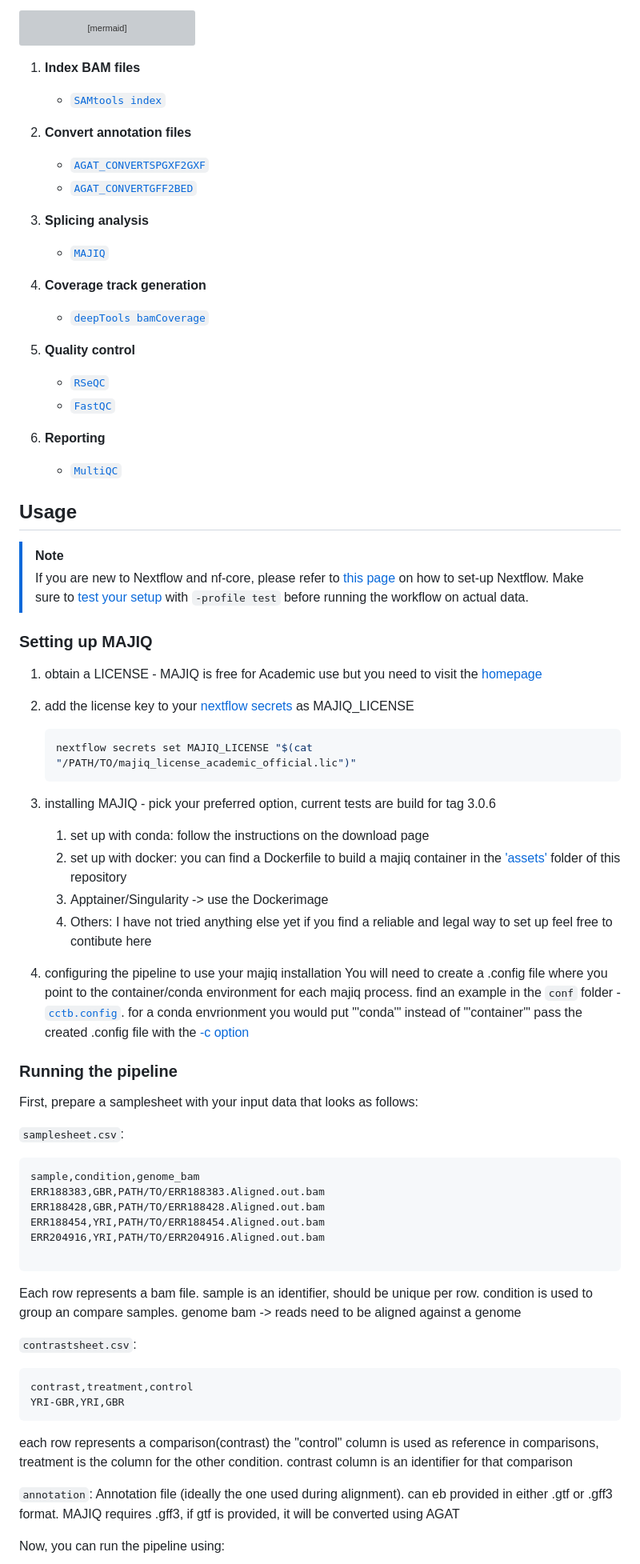
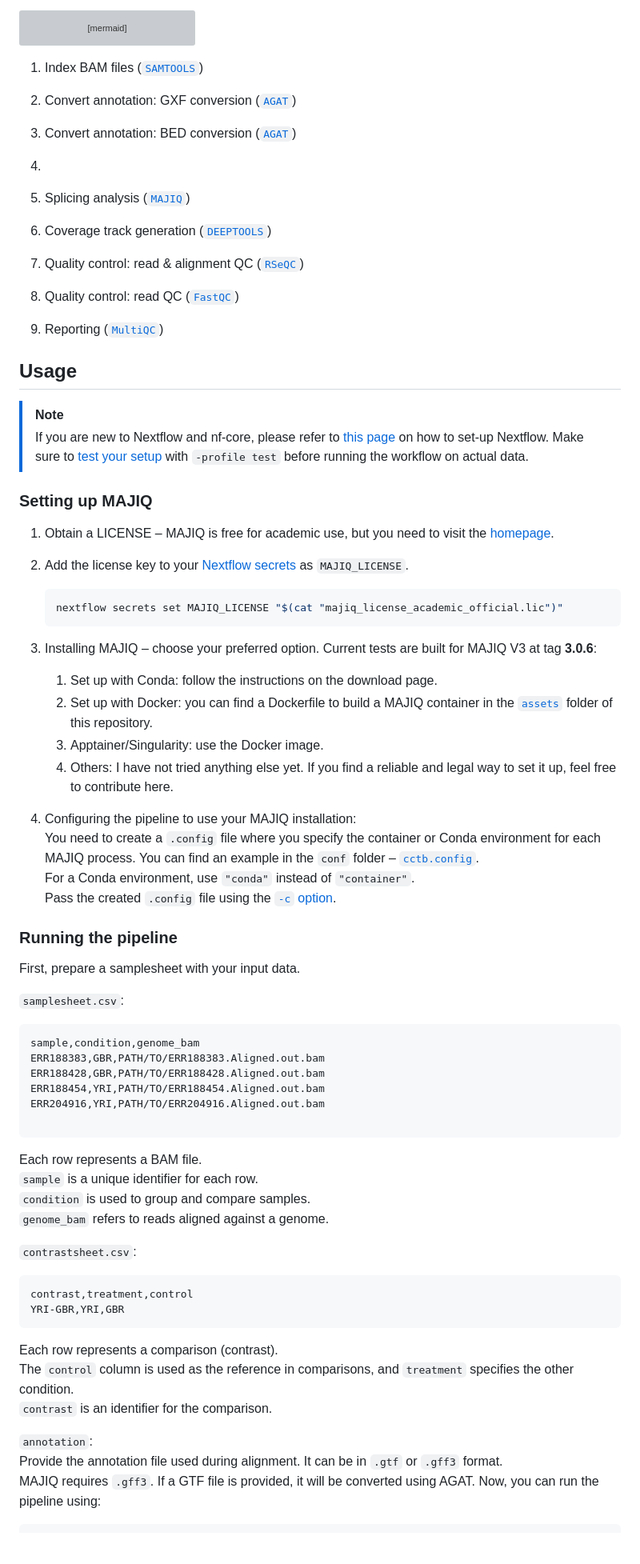
Before and after one commit to ZarnackGroup/majiq_splicing_analysis_pipeline, a Markdown page: README.md, the part around one of its changes. Shown at 80% size. Rendered like a GitHub page; blank space fills up the shorter version; grey boxes are pictures that could not be loaded.

````diff
--- a/README.md
+++ b/README.md
@@ -63,25 +67,23 @@ flowchart TB
 
 ```
 
-1. **Index BAM files**
-   - [`SAMtools index`](https://doi.org/10.1093/bioinformatics/btp352)
+1. Index BAM files ([`SAMTOOLS`](https://doi.org/10.1093/bioinformatics/btp352))
 
-2. **Convert annotation files**
-   - [`AGAT_CONVERTSPGXF2GXF`](https://doi.org/10.5281/zenodo.3552717)
-   - [`AGAT_CONVERTGFF2BED`](https://doi.org/10.5281/zenodo.3552717)
+2. Convert annotation: GXF conversion ([`AGAT`](https://doi.org/10.5281/zenodo.3552717))
 
-3. **Splicing analysis**
-   - [`MAJIQ`](https://www.biorxiv.org/content/early/2024/07/04/2024.07.02.601792)
+3. Convert annotation: BED conversion ([`AGAT`](https://doi.org/10.5281/zenodo.3552717))
+4.
+5. Splicing analysis ([`MAJIQ`](https://www.biorxiv.org/content/early/2024/07/04/2024.07.02.601792))
 
-4. **Coverage track generation**
-   - [`deepTools bamCoverage`](https://doi.org/10.1093/nar/gkw257)
+6. Coverage track generation ([`DEEPTOOLS`](https://doi.org/10.1093/nar/gkw257))
 
-5. **Quality control**
-   - [`RSeQC`](http://rseqc.sourceforge.net/)
-   - [`FastQC`](https://www.bioinformatics.babraham.ac.uk/projects/fastqc/)
+7. Quality control: read & alignment QC ([`RSeQC`](http://rseqc.sourceforge.net/))
 
-6. **Reporting**
-   - [`MultiQC`](https://pubmed.ncbi.nlm.nih.gov/27312411/)
+8. Quality control: read QC ([`FastQC`](https://www.bioinformatics.babraham.ac.uk/projects/fastqc/))
+
+9.  Reporting ([`MultiQC`](https://pubmed.ncbi.nlm.nih.gov/27312411/))
+
+
 
 ## Usage
 
@@ -90,25 +92,26 @@ flowchart TB
 
 ### Setting up MAJIQ
 
-1. obtain a LICENSE - MAJIQ is free for Academic use but you need to visit the [homepage](https://majiq.biociphers.org/app_download/)
-2. add the license key to your [nextflow secrets](https://nextflow.io/docs/latest/secrets.html) as MAJIQ_LICENSE
+1. Obtain a LICENSE – MAJIQ is free for academic use, but you need to visit the [homepage](https://majiq.biociphers.org/app_download/).
+2. Add the license key to your [Nextflow secrets](https://nextflow.io/docs/latest/secrets.html) as `MAJIQ_LICENSE`.
 
    ```bash
-   nextflow secrets set MAJIQ_LICENSE "$(cat "/PATH/TO/majiq_license_academic_official.lic")"
+   nextflow secrets set MAJIQ_LICENSE "$(cat "majiq_license_academic_official.lic")"
    ```
 
-3. installing MAJIQ - pick your preferred option, current tests are build for tag 3.0.6
-   1. set up with conda: follow the instructions on the download page
-   2. set up with docker: you can find a Dockerfile to build a majiq container in the ['assets'](assets/docker/majiq/Dockerfile) folder of this  repository
-   3. Apptainer/Singularity -> use the Dockerimage
-   4. Others: I have not tried anything else yet if you find a reliable and legal way to set up feel free to contibute here
-4. configuring the pipeline to use your majiq installation
-     You will need to create a .config file where you point to the container/conda environment for each majiq process. find an example in the `conf` folder - [`cctb.config`](conf/cctb.config). for a conda envrionment you would put "'conda'" instead of "'container'"
-     pass the created .config file with the [-c option](https://www.nextflow.io/docs/latest/config.html)
+3. Installing MAJIQ – choose your preferred option. Current tests are built for MAJIQ V3 at tag **3.0.6**:
+   1. Set up with Conda: follow the instructions on the download page.
+   2. Set up with Docker: you can find a Dockerfile to build a MAJIQ container in the [`assets`](assets/docker/majiq/Dockerfile) folder of this repository.
+   3. Apptainer/Singularity: use the Docker image.
+   4. Others: I have not tried anything else yet. If you find a reliable and legal way to set it up, feel free to contribute here.
+4. Configuring the pipeline to use your MAJIQ installation:
+   You need to create a `.config` file where you specify the container or Conda environment for each MAJIQ process. You can find an example in the `conf` folder – [`cctb.config`](conf/cctb.config).
+   For a Conda environment, use `"conda"` instead of `"container"`.
+   Pass the created `.config` file using the [`-c` option](https://www.nextflow.io/docs/latest/config.html).
 
 ### Running the pipeline
 
-First, prepare a samplesheet with your input data that looks as follows:
+First, prepare a samplesheet with your input data.
 
 `samplesheet.csv`:
 
@@ -120,7 +123,10 @@ ERR188454,YRI,PATH/TO/ERR188454.Aligned.out.bam
 ERR204916,YRI,PATH/TO/ERR204916.Aligned.out.bam
 
 ```
-Each row represents a bam file. sample is an identifier, should be unique per row. condition is used to group an compare samples. genome bam -> reads need to be aligned against a genome
+Each row represents a BAM file.
+`sample` is a unique identifier for each row.
+`condition` is used to group and compare samples.
+`genome_bam` refers to reads aligned against a genome.
 
 `contrastsheet.csv`:
 
@@ -128,10 +134,12 @@ Each row represents a bam file. sample is an identifier, should be unique per ro
 contrast,treatment,control
 YRI-GBR,YRI,GBR
 ```
-each row represents a comparison(contrast) the "control" column is used as reference in comparisons, treatment is the column for the other condition. contrast column is an identifier for that comparison
+Each row represents a comparison (contrast).
+The `control` column is used as the reference in comparisons, and `treatment` specifies the other condition.
+`contrast` is an identifier for the comparison.
 
 `annotation`:
-Annotation file (ideally the one used during alignment). can eb provided in either .gtf or .gff3 format. MAJIQ requires .gff3, if gtf is provided, it will be converted using AGAT
-
+Provide the annotation file used during alignment. It can be in `.gtf` or `.gff3` format.
+MAJIQ requires `.gff3`. If a GTF file is provided, it will be converted using AGAT.
 Now, you can run the pipeline using:
 
````
Also changed, not shown: other parts of README.md (+39 -3 lines).
